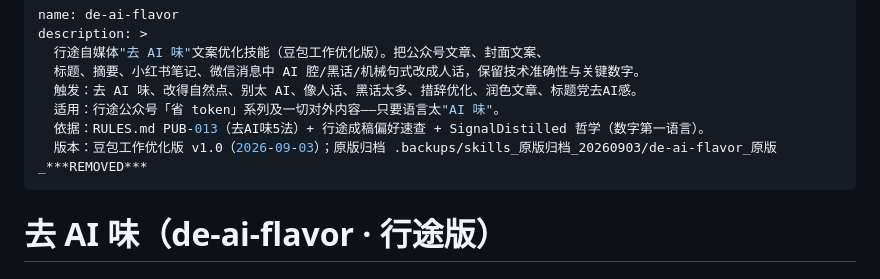
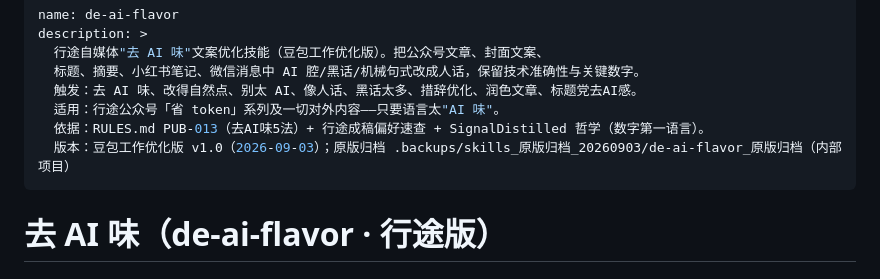
Before and after one commit to xingtu1996/xingtu-skills, a Markdown page: skills/de-ai-flavor/SKILL.md, the part around the change. GitHub-like rendering.

Commit message:
chore(api-sync): 更新 skills/de-ai-flavor/SKILL.md

```diff
--- a/skills/de-ai-flavor/SKILL.md
+++ b/skills/de-ai-flavor/SKILL.md
@@ -6,7 +6,7 @@ description: >
   触发：去 AI 味、改得自然点、别太 AI、像人话、黑话太多、措辞优化、润色文章、标题党去AI感。
   适用：行途公众号「省 token」系列及一切对外内容——只要语言太"AI 味"。
   依据：RULES.md PUB-013（去AI味5法）+ 行途成稿偏好速查 + SignalDistilled 哲学（数字第一语言）。
-  版本：豆包工作优化版 v1.0（2026-09-03）；原版归档 .backups/skills_原版归档_20260903/de-ai-flavor_原版_***REMOVED***
+  版本：豆包工作优化版 v1.0（2026-09-03）；原版归档 .backups/skills_原版归档_20260903/de-ai-flavor_原版归档（内部项目）
 ---
 
 # 去 AI 味（de-ai-flavor · 行途版）
```
